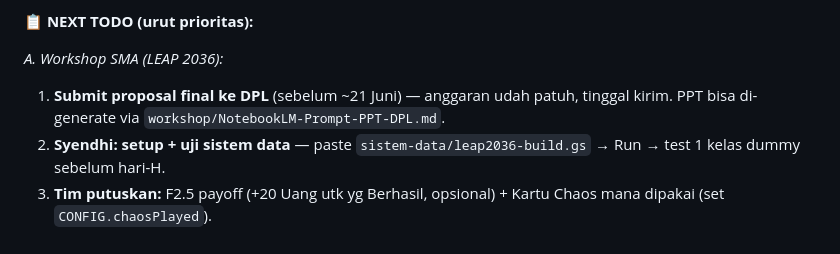
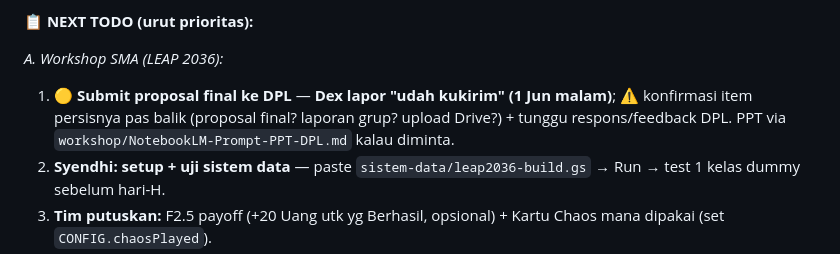
Before and after one commit to Stylenecy/LEAP-2036, a Markdown page: PROJECT_MASTER.md, the part around the change. GitHub-like rendering.

Commit message:
docs(state): note Dex reported proposal/report sent; confirm next session

```diff
--- a/PROJECT_MASTER.md
+++ b/PROJECT_MASTER.md
@@ -20,7 +20,7 @@
 **📋 NEXT TODO (urut prioritas):**
 
 *A. Workshop SMA (LEAP 2036):*
-1. **Submit proposal final ke DPL** (sebelum ~21 Juni) — anggaran udah patuh, tinggal kirim. PPT bisa di-generate via `workshop/NotebookLM-Prompt-PPT-DPL.md`.
+1. 🟡 **Submit proposal final ke DPL** — **Dex lapor "udah kukirim" (1 Jun malam)**; ⚠️ konfirmasi item persisnya pas balik (proposal final? laporan grup? upload Drive?) + tunggu respons/feedback DPL. PPT via `workshop/NotebookLM-Prompt-PPT-DPL.md` kalau diminta.
 2. **Syendhi: setup + uji sistem data** — paste `sistem-data/leap2036-build.gs` → Run → test 1 kelas dummy sebelum hari-H.
 3. **Tim putuskan:** F2.5 payoff (+20 Uang utk yg Berhasil, opsional) + Kartu Chaos mana dipakai (set `CONFIG.chaosPlayed`).
 4. **Konfirmasi ke APL:** penanggung jawab Fun Day · skema LPPM final (1 vs 2) · SMA mitra (BOPKRI + 1).
```
